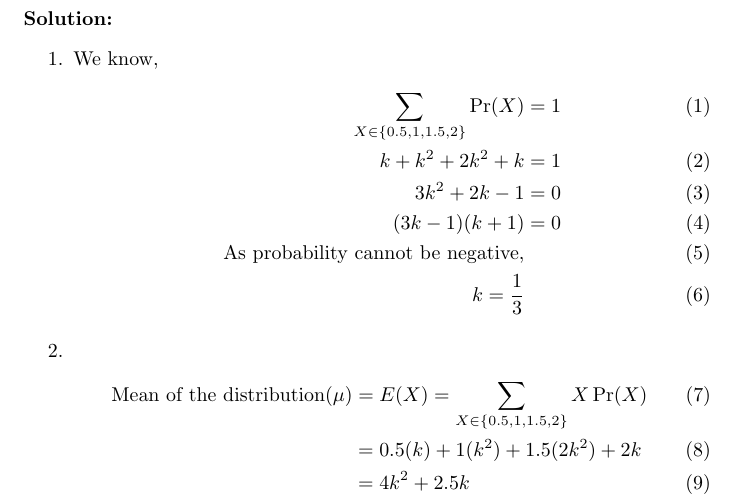
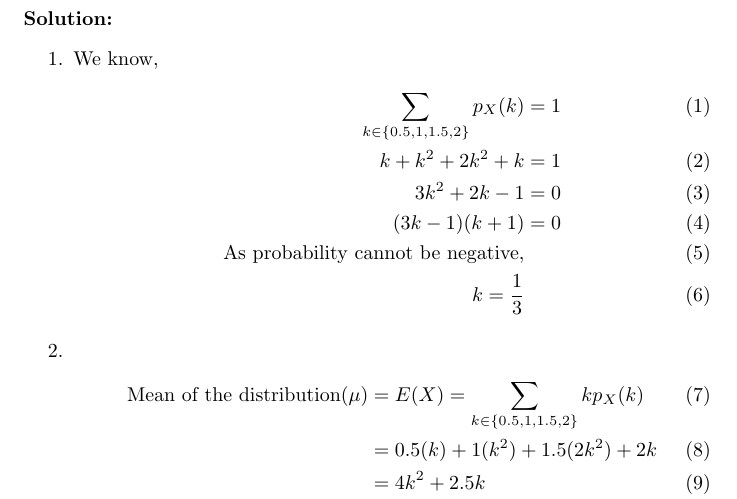
Before and after one commit to rusna2004/probability3, a LaTeX document (10/main.tex): part of the page, cut so that both start at the same text. Compiled offline with pdfLaTeX.

Commit message:
Add files via upload

```diff
--- a/10/main.tex
+++ b/10/main.tex
@@ -91,7 +91,7 @@ P(X) & $k$ & $k^{2}$ & $2k^{2}$ & $k$ \\
 {
 We know,
 \begin{align}
-\sum_{X \in \{0.5,1,1.5,2\}} \Pr(X) &= 1 \\
+\sum_{k \in \{0.5,1,1.5,2\}} p_X(k) &= 1 \\
 k + k^2 + 2k^2 + k &= 1 \\
 3k^2 + 2k -1 &= 0 \\
 (3k-1)(k+1) &= 0 \\
@@ -102,7 +102,7 @@ k = \frac{1}{3}
 \item
 {
 \begin{align}
-\text{Mean of the distribution} (\mu) &= E(X) = \sum_{X \in \{0.5,1,1.5,2\}} X\Pr(X) \\
+\text{Mean of the distribution} (\mu) &= E(X) = \sum_{k \in \{0.5,1,1.5,2\}} k p_X(k) \\
 &= 0.5(k) + 1(k^2) + 1.5(2k^2) + 2k \\
 &= 4k^2 + 2.5k \\
 &= (4)\frac{1}{9} + (2.5)\frac{1}{3} \\
```
Also changed, not shown: 10/main.pdf.
